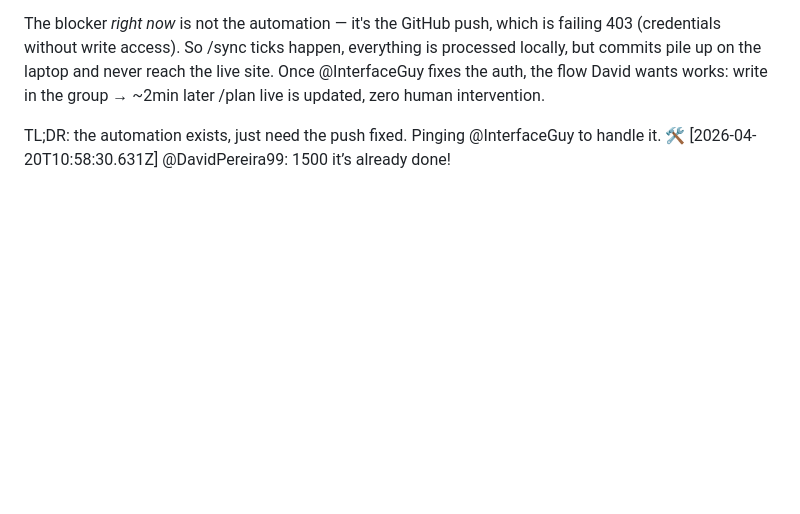
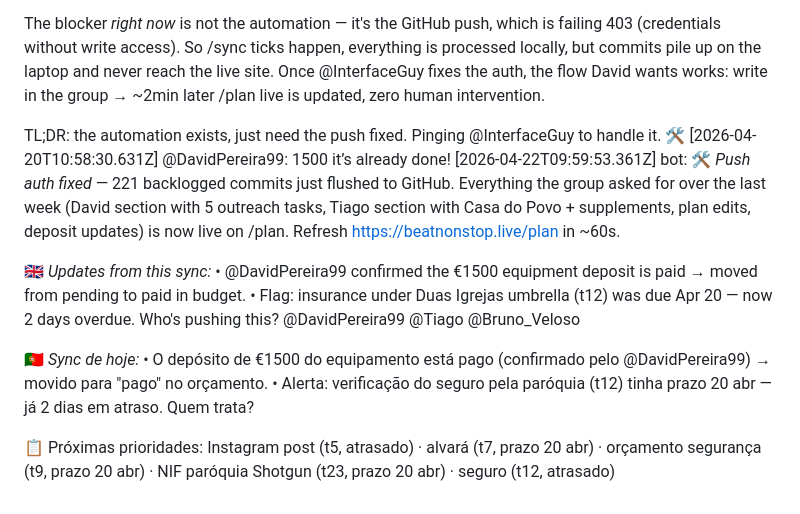
Before and after one commit to LiminalConsulting/BeatNonStop, a Markdown page: data/transcript.md, the part around the change. Rendered like a GitHub page; blank space fills up the shorter version.

Commit message:
transcript: bot reply

```diff
--- a/data/transcript.md
+++ b/data/transcript.md
@@ -571,3 +571,14 @@ The blocker *right now* is not the automation — it's the GitHub push, which is
 
 TL;DR: the automation exists, just need the push fixed. Pinging @InterfaceGuy to handle it. 🛠️
 [2026-04-20T10:58:30.631Z] @DavidPereira99: 1500 it’s already done!
+[2026-04-22T09:59:53.361Z] bot: 🛠️ *Push auth fixed* — 221 backlogged commits just flushed to GitHub. Everything the group asked for over the last week (David section with 5 outreach tasks, Tiago section with Casa do Povo + supplements, plan edits, deposit updates) is now live on /plan. Refresh https://beatnonstop.live/plan in ~60s.
+
+🇬🇧 *Updates from this sync:*
+• @DavidPereira99 confirmed the €1500 equipment deposit is paid → moved from pending to paid in budget.
+• Flag: insurance under Duas Igrejas umbrella (t12) was due Apr 20 — now 2 days overdue. Who's pushing this? @DavidPereira99 @Tiago @Bruno_Veloso
+
+🇵🇹 *Sync de hoje:*
+• O depósito de €1500 do equipamento está pago (confirmado pelo @DavidPereira99) → movido para "pago" no orçamento.
+• Alerta: verificação do seguro pela paróquia (t12) tinha prazo 20 abr — já 2 dias em atraso. Quem trata?
+
+📋 Próximas prioridades: Instagram post (t5, atrasado) · alvará (t7, prazo 20 abr) · orçamento segurança (t9, prazo 20 abr) · NIF paróquia Shotgun (t23, prazo 20 abr) · seguro (t12, atrasado)
```
